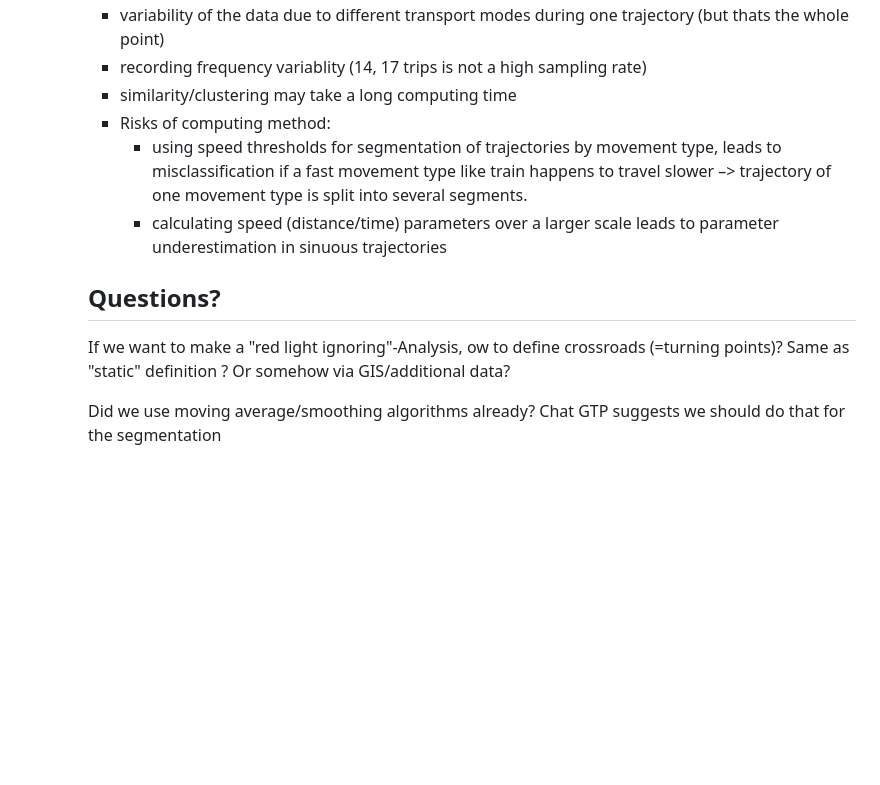
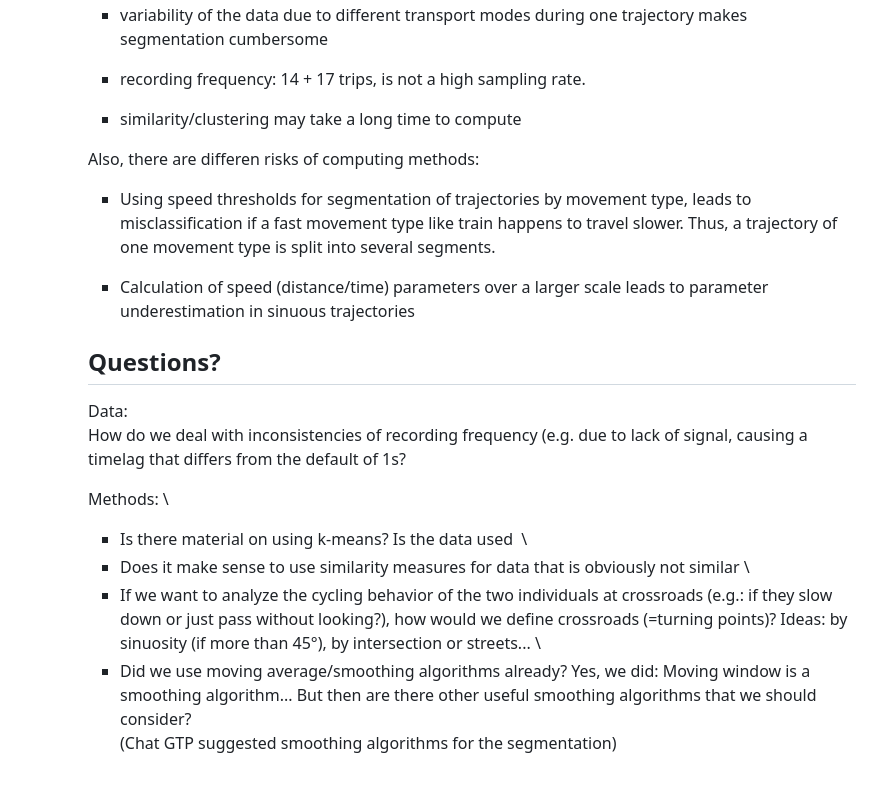
Before and after one commit to Habananas/LuciaLaura_SemesterProject, a Markdown page: Readme.md, the part around one of its changes. Rendered like a GitHub page; blank space fills up the shorter version.

```diff
--- a/Readme.md
+++ b/Readme.md
@@ -186,23 +213,37 @@ When
 -   variability of the data due to different transport modes during one
-    trajectory (but thats the whole point)
--   recording frequency variablity (14, 17 trips is not a high sampling
-    rate)
--   similarity/clustering may take a long computing time
--   Risks of computing method:
-    -   using speed thresholds for segmentation of trajectories by
-        movement type, leads to misclassification if a fast movement
-        type like train happens to travel slower –\> trajectory of one
-        movement type is split into several segments.
-    -   calculating speed (distance/time) parameters over a larger scale
-        leads to parameter underestimation in sinuous trajectories
+    trajectory makes segmentation cumbersome
+
+-   recording frequency: 14 + 17 trips, is not a high sampling rate.
+
+-   similarity/clustering may take a long time to compute
+
+Also, there are differen risks of computing methods:
+
+-   Using speed thresholds for segmentation of trajectories by movement
+    type, leads to misclassification if a fast movement type like train
+    happens to travel slower. Thus, a trajectory of one movement type is
+    split into several segments.
+
+-   Calculation of speed (distance/time) parameters over a larger scale
+    leads to parameter underestimation in sinuous trajectories
 
 ## Questions?
 
 <!-- Which questions would you like to discuss at the coaching session? -->
 
-If we want to make a "red light ignoring"-Analysis, ow to define
-crossroads (=turning points)? Same as "static" definition ? Or somehow
-via GIS/additional data?
+Data:  \
+How do we deal with inconsistencies of recording frequency (e.g. due to
+lack of signal, causing a timelag that differs from the default of 1s?
 
-Did we use moving average/smoothing algorithms already? Chat GTP
-suggests we should do that for the segmentation
+Methods: \
+- Is there material on using k-means? Is the data used  \
+- Does it make sense to use similarity measures for data that is
+obviously not similar \
+- If we want to analyze the cycling behavior of the two individuals at
+crossroads (e.g.: if they slow down or just pass without looking?), how
+would we define crossroads (=turning points)? Ideas: by sinuosity (if
+more than 45°), by intersection or streets... \
+- Did we use moving average/smoothing algorithms already? Yes, we did:
+Moving window is a smoothing algorithm... But then are there other
+useful smoothing algorithms that we should consider?  \
+(Chat GTP suggested smoothing algorithms for the segmentation)
```
Also changed, not shown: other parts of Readme.md (+96 -69 lines).
